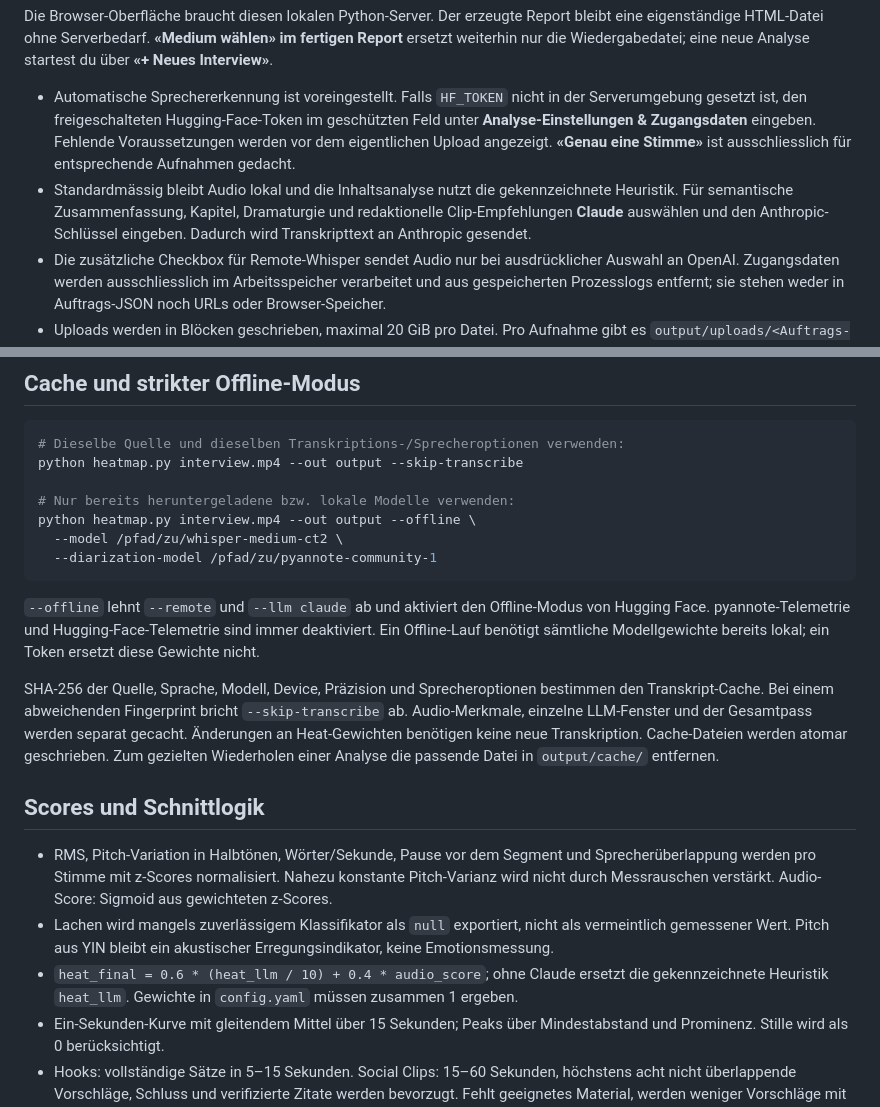
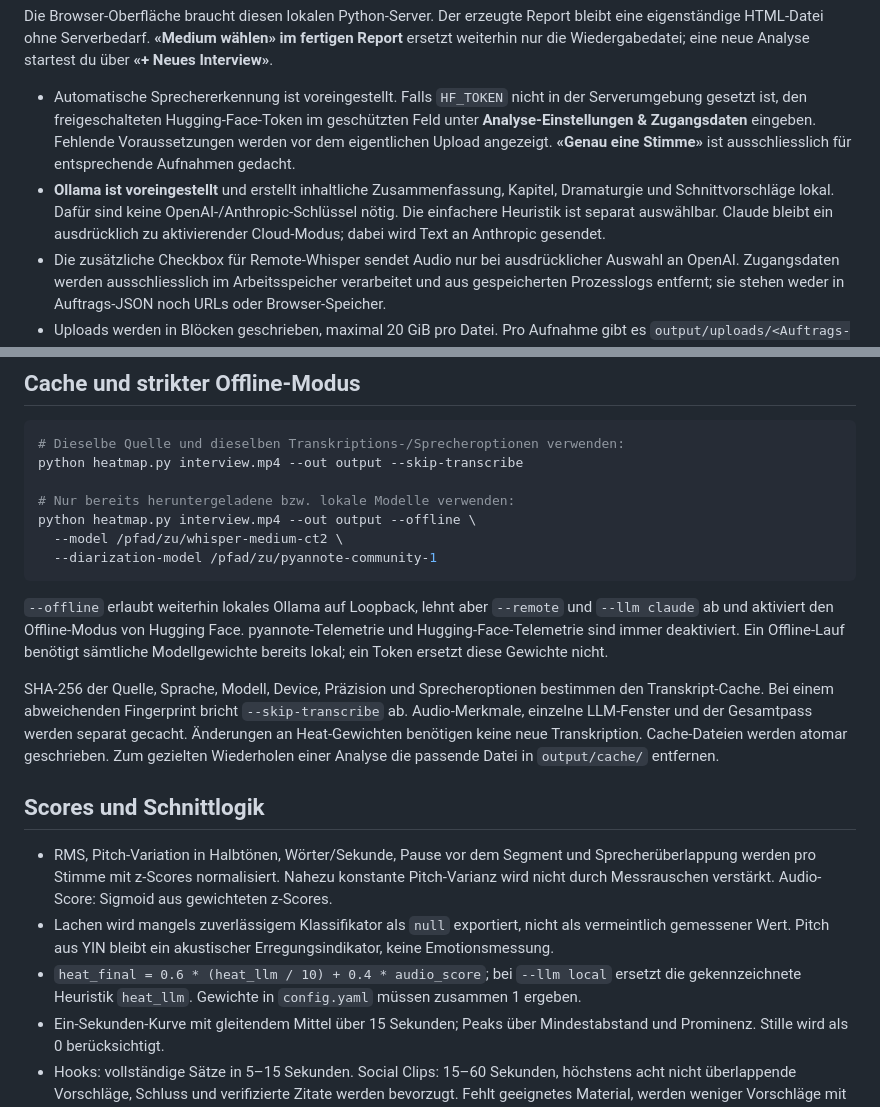
Before and after one commit to Witzelfitz/interview-heatmap, a Markdown page: README.md, 2 parts joined by grey strips. Rendered like a GitHub page.

````diff
--- a/README.md
+++ b/README.md
@@ -40,7 +49,7 @@ python server.py --port 8767
 Die Browser-Oberfläche braucht diesen lokalen Python-Server. Der erzeugte Report bleibt eine eigenständige HTML-Datei ohne Serverbedarf. **«Medium wählen» im fertigen Report** ersetzt weiterhin nur die Wiedergabedatei; eine neue Analyse startest du über **«+ Neues Interview»**.
 
 - Automatische Sprechererkennung ist voreingestellt. Falls `HF_TOKEN` nicht in der Serverumgebung gesetzt ist, den freigeschalteten Hugging-Face-Token im geschützten Feld unter **Analyse-Einstellungen & Zugangsdaten** eingeben. Fehlende Voraussetzungen werden vor dem eigentlichen Upload angezeigt. **«Genau eine Stimme»** ist ausschliesslich für entsprechende Aufnahmen gedacht.
-- Standardmässig bleibt Audio lokal und die Inhaltsanalyse nutzt die gekennzeichnete Heuristik. Für semantische Zusammenfassung, Kapitel, Dramaturgie und redaktionelle Clip-Empfehlungen **Claude** auswählen und den Anthropic-Schlüssel eingeben. Dadurch wird Transkripttext an Anthropic gesendet.
+- **Ollama ist voreingestellt** und erstellt inhaltliche Zusammenfassung, Kapitel, Dramaturgie und Schnittvorschläge lokal. Dafür sind keine OpenAI-/Anthropic-Schlüssel nötig. Die einfachere Heuristik ist separat auswählbar. Claude bleibt ein ausdrücklich zu aktivierender Cloud-Modus; dabei wird Text an Anthropic gesendet.
 - Die zusätzliche Checkbox für Remote-Whisper sendet Audio nur bei ausdrücklicher Auswahl an OpenAI. Zugangsdaten werden ausschliesslich im Arbeitsspeicher verarbeitet und aus gespeicherten Prozesslogs entfernt; sie stehen weder in Auftrags-JSON noch URLs oder Browser-Speicher.
 - Uploads werden in Blöcken geschrieben, maximal 20 GiB pro Datei. Pro Aufnahme gibt es `output/uploads/<Auftrags-ID>/input/`, `output/`, `job.json` und `pipeline.log`. Originale werden nicht in öffentliche Repositories übertragen. Mehrere Aufträge werden nacheinander verarbeitet.
 - Ein offener Browser-Tab ist nach dem Upload nicht erforderlich. Der lokale Server muss weiterlaufen. Nach einem Serverneustart erscheinen unterbrochene Aufträge als Fehler und können ohne erneuten Upload gestartet werden; passende Pipeline-Caches werden weiterverwendet. Unvollständige Uploads müssen erneut hochgeladen werden.
@@ -117,7 +142,7 @@ python heatmap.py interview.mp4 --out output --offline \
   --diarization-model /pfad/zu/pyannote-community-1
 ```
 
-`--offline` lehnt `--remote` und `--llm claude` ab und aktiviert den Offline-Modus von Hugging Face. pyannote-Telemetrie und Hugging-Face-Telemetrie sind immer deaktiviert. Ein Offline-Lauf benötigt sämtliche Modellgewichte bereits lokal; ein Token ersetzt diese Gewichte nicht.
+`--offline` erlaubt weiterhin lokales Ollama auf Loopback, lehnt aber `--remote` und `--llm claude` ab und aktiviert den Offline-Modus von Hugging Face. pyannote-Telemetrie und Hugging-Face-Telemetrie sind immer deaktiviert. Ein Offline-Lauf benötigt sämtliche Modellgewichte bereits lokal; ein Token ersetzt diese Gewichte nicht.
 
 SHA-256 der Quelle, Sprache, Modell, Device, Präzision und Sprecheroptionen bestimmen den Transkript-Cache. Bei einem abweichenden Fingerprint bricht `--skip-transcribe` ab. Audio-Merkmale, einzelne LLM-Fenster und der Gesamtpass werden separat gecacht. Änderungen an Heat-Gewichten benötigen keine neue Transkription. Cache-Dateien werden atomar geschrieben. Zum gezielten Wiederholen einer Analyse die passende Datei in `output/cache/` entfernen.
 
@@ -125,7 +150,7 @@ SHA-256 der Quelle, Sprache, Modell, Device, Präzision und Sprecheroptionen bes
 
 - RMS, Pitch-Variation in Halbtönen, Wörter/Sekunde, Pause vor dem Segment und Sprecherüberlappung werden pro Stimme mit z-Scores normalisiert. Nahezu konstante Pitch-Varianz wird nicht durch Messrauschen verstärkt. Audio-Score: Sigmoid aus gewichteten z-Scores.
 - Lachen wird mangels zuverlässigem Klassifikator als `null` exportiert, nicht als vermeintlich gemessener Wert. Pitch aus YIN bleibt ein akustischer Erregungsindikator, keine Emotionsmessung.
-- `heat_final = 0.6 * (heat_llm / 10) + 0.4 * audio_score`; ohne Claude ersetzt die gekennzeichnete Heuristik `heat_llm`. Gewichte in `config.yaml` müssen zusammen 1 ergeben.
+- `heat_final = 0.6 * (heat_llm / 10) + 0.4 * audio_score`; bei `--llm local` ersetzt die gekennzeichnete Heuristik `heat_llm`. Gewichte in `config.yaml` müssen zusammen 1 ergeben.
 - Ein-Sekunden-Kurve mit gleitendem Mittel über 15 Sekunden; Peaks über Mindestabstand und Prominenz. Stille wird als 0 berücksichtigt.
 - Hooks: vollständige Sätze in 5–15 Sekunden. Social Clips: 15–60 Sekunden, höchstens acht nicht überlappende Vorschläge, Schluss und verifizierte Zitate werden bevorzugt. Fehlt geeignetes Material, werden weniger Vorschläge mit Hinweis ausgegeben.
 - Kurzfassungen: chronologisch, Einstieg und Abschluss sowie starke Passagen je Dramaturgiephase. Gesamtdauer inklusive zusammengefügter Pausen bleibt im Zielbudget. Bei kurzem Ausgangsmaterial oder fehlenden Satzgrenzen ist die Auswahl kürzer.
````
Also changed, not shown: other parts of README.md (+38 -6 lines), THIRD_PARTY_NOTICES.md (added, +22 -0 lines), docs/preview.png, docs/upload.png, 13 other files.
